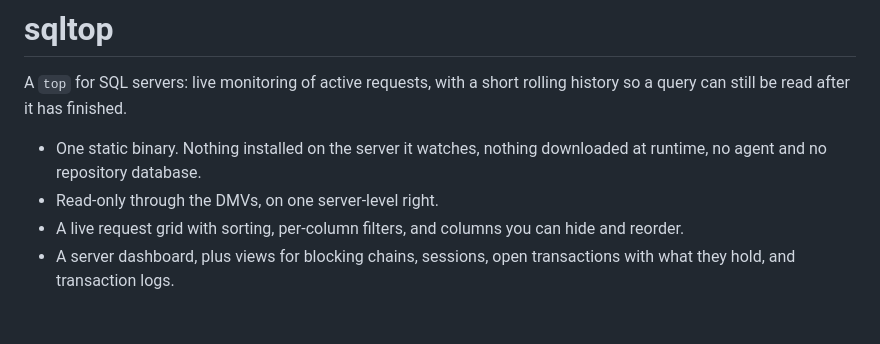
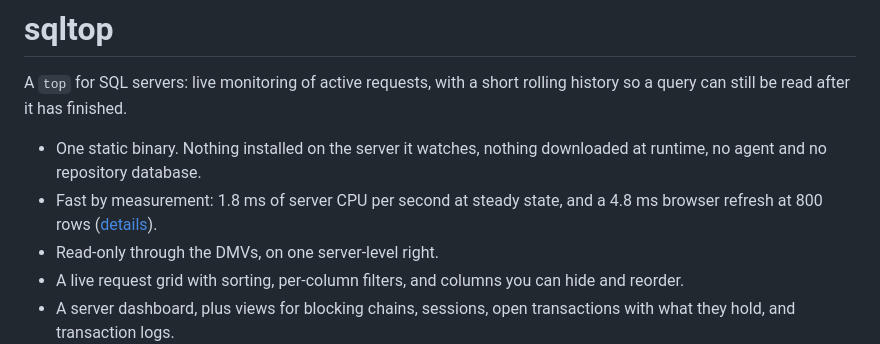
Before and after one commit to rudi-bruchez/sqltop, a Markdown page: README.md, the part around the change. GitHub-like rendering; blank space fills up the shorter version.

```diff
--- a/README.md
+++ b/README.md
@@ -5,6 +5,8 @@ rolling history so a query can still be read after it has finished.
 
 - One static binary. Nothing installed on the server it watches, nothing
   downloaded at runtime, no agent and no repository database.
+- Fast by measurement: 1.8 ms of server CPU per second at steady state, and a
+  4.8 ms browser refresh at 800 rows ([details](docs/PERFORMANCE.md)).
 - Read-only through the DMVs, on one server-level right.
 - A live request grid with sorting, per-column filters, and columns you can
   hide and reorder.
```
